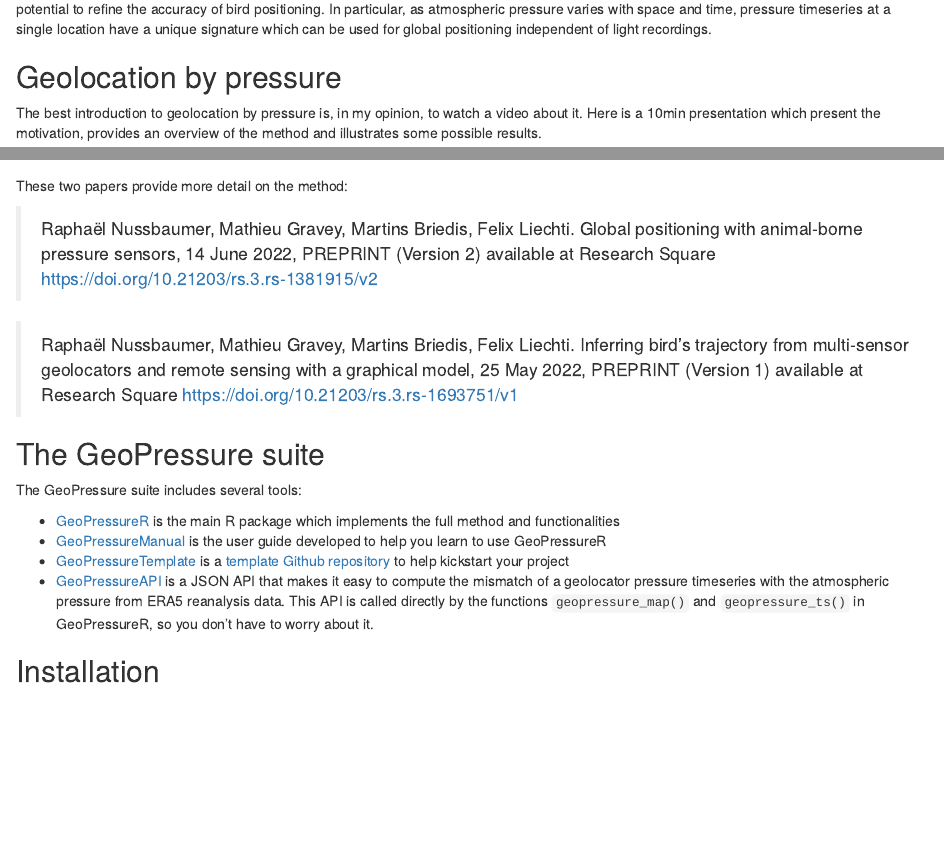
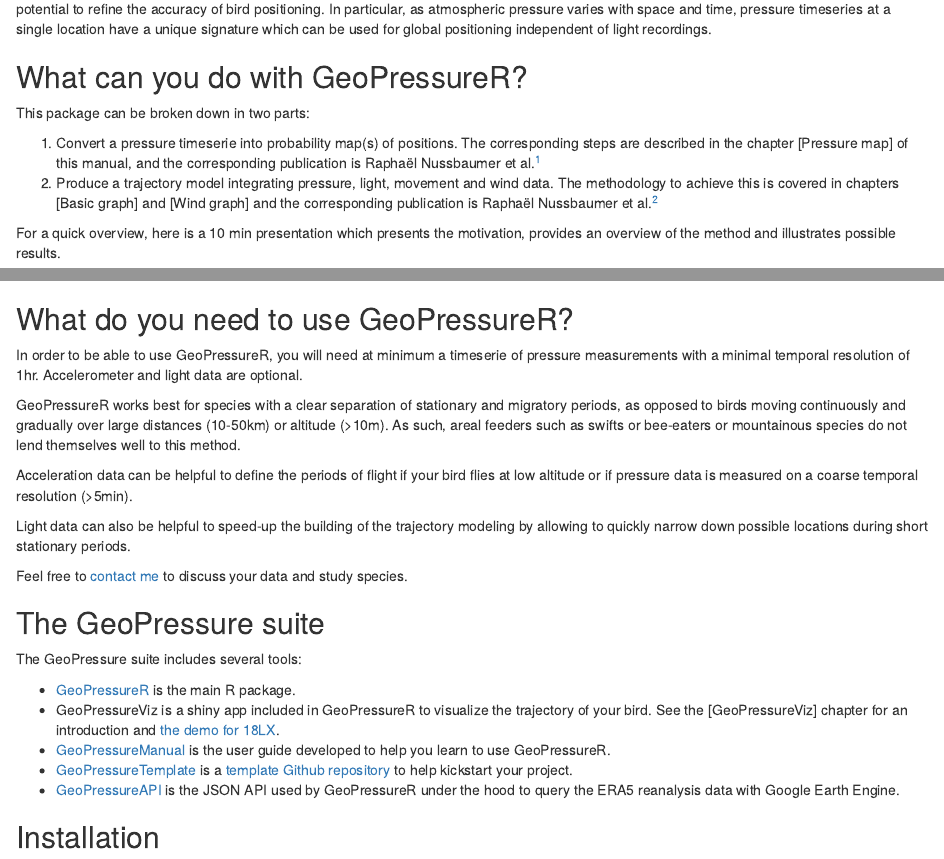
Before and after one commit to Rafnuss/GeoPressureManual, an R Markdown document (index.Rmd): the page in a window 1100 px wide, from 530 px down, and a second part further down, joined at a grey line. Rendered offline with R 4.5, knitr and Pandoc, with nearby package versions; drawn as R Markdown's standard HTML page in place of the format the file asks for; some code elsewhere in the file could not run offline.

Commit message:
Update Intro

```diff
--- a/index.Rmd
+++ b/index.Rmd
@@ -18,27 +18,38 @@
 
 <img src="assets/cover.png" class="cover" width="250" height="328"/>Understanding the temporal and spatial use of habitats by wildlife is crucial to apprehend ecological relationships in nature. Tracking small birds and bats requires tags of less than 2g, therefore lightweight geolocators are currently the most affordable and widespread option. Recent multi-sensor geolocators now capture accelerometer and pressure data in addition to light, offering new potential to refine the accuracy of bird positioning. In particular, as atmospheric pressure varies with space and time, pressure timeseries at a single location have a unique signature which can be used for global positioning independent of light recordings.
 
-## Geolocation by pressure
+## What can you do with GeoPressureR?
 
-The best introduction to geolocation by pressure is, in my opinion, to watch a video about it. Here is a 10min presentation which present the motivation, provides an overview of the method and illustrates some possible results.
+This package can be broken down in two parts:
 
-<iframe width="100%" height="388" src="https://www.youtube.com/embed/U7jAK9nZNQU?controls=0" title="YouTube video player" frameborder="0" allow="accelerometer; autoplay; clipboard-write; encrypted-media; gyroscope; picture-in-picture" allowfullscreen></iframe>
+ 1. Convert a pressure timeserie into probability map(s) of positions. The corresponding steps are described in the chapter [Pressure map] of this manual, and the corresponding publication is @Nussbaumer2022a.
+ 2. Produce a trajectory model integrating pressure, light, movement and wind data. The methodology to achieve this is covered in chapters [Basic graph] and [Wind graph] and the corresponding publication is @Nussbaumer2022b.
 
-These two papers provide more detail on the method:
+For a quick overview, here is a 10 min presentation which presents the motivation, provides an overview of the method and illustrates possible results.
 
-> Raphaël Nussbaumer, Mathieu Gravey, Martins Briedis, Felix Liechti. Global positioning with animal-borne pressure sensors, 14 June 2022, PREPRINT (Version 2) available at Research Square <https://doi.org/10.21203/rs.3.rs-1381915/v2>
+<iframe width="100%" height="388" src="https://www.youtube.com/embed/U7jAK9nZNQU" title="YouTube video player" frameborder="0" allow="accelerometer; autoplay; clipboard-write; encrypted-media; gyroscope; picture-in-picture" allowfullscreen></iframe>
 
-> Raphaël Nussbaumer, Mathieu Gravey, Martins Briedis, Felix Liechti. Inferring bird’s trajectory from multi-sensor geolocators and remote sensing with a graphical model, 25 May 2022, PREPRINT (Version 1) available at Research Square <https://doi.org/10.21203/rs.3.rs-1693751/v1>
+## What do you need to use GeoPressureR?
 
+In order to be able to use GeoPressureR, you will need at minimum a timeserie of pressure measurements with a minimal temporal resolution of 1hr. Accelerometer and light data are optional.
+
+GeoPressureR works best for species with a clear separation of stationary and migratory periods, as opposed to birds moving continuously and gradually over large distances (10-50km) or altitude (>10m). As such, areal feeders such as swifts or bee-eaters or mountainous species do not lend themselves well to this method.
+
+Acceleration data can be helpful to define the periods of flight if your bird flies at low altitude or if pressure data is measured on a coarse temporal resolution (>5min).
+
+Light data can also be helpful to speed-up the building of the trajectory modeling by allowing to quickly narrow down possible locations during short stationary periods.
+
+Feel free to [contact me](mailto:rafnuss@gmail.com) to discuss your data and study species.
 
 ## The GeoPressure suite
 
 The GeoPressure suite includes several tools:
 
-- [GeoPressureR](https://github.com/Rafnuss/GeoPressureR) is the main R package which implements the full method and functionalities
-- [GeoPressureManual]() is the user guide developed to help you learn to use GeoPressureR
-- [GeoPressureTemplate](https://github.com/Rafnuss/GeoPressureTemplate) is a [template Github repository](https://docs.github.com/en/repositories/creating-and-managing-repositories/creating-a-repository-from-a-template) to help kickstart your project
-- [GeoPressureAPI](https://github.com/Rafnuss/GeoPressureAPI) is a JSON API that makes it easy to compute the mismatch of a geolocator pressure timeseries with the atmospheric pressure from ERA5 reanalysis data. This API is called directly by the functions `geopressure_map()` and `geopressure_ts()` in GeoPressureR, so you don't have to worry about it.
+- [GeoPressureR](https://github.com/Rafnuss/GeoPressureR) is the main R package.
+- GeoPressureViz is a shiny app included in GeoPressureR to visualize the trajectory of your bird. See the [GeoPressureViz] chapter for an introduction and [the demo for 18LX](https://rafnuss.shinyapps.io/GeoPressureViz/).
+- [GeoPressureManual]() is the user guide developed to help you learn to use GeoPressureR.
+- [GeoPressureTemplate](https://github.com/Rafnuss/GeoPressureTemplate) is a [template Github repository](https://docs.github.com/en/repositories/creating-and-managing-repositories/creating-a-repository-from-a-template) to help kickstart your project.
+- [GeoPressureAPI](https://github.com/Rafnuss/GeoPressureAPI) is the JSON API used by GeoPressureR under the hood to query the ERA5 reanalysis data with Google Earth Engine.
 
 
 ## Installation
```
